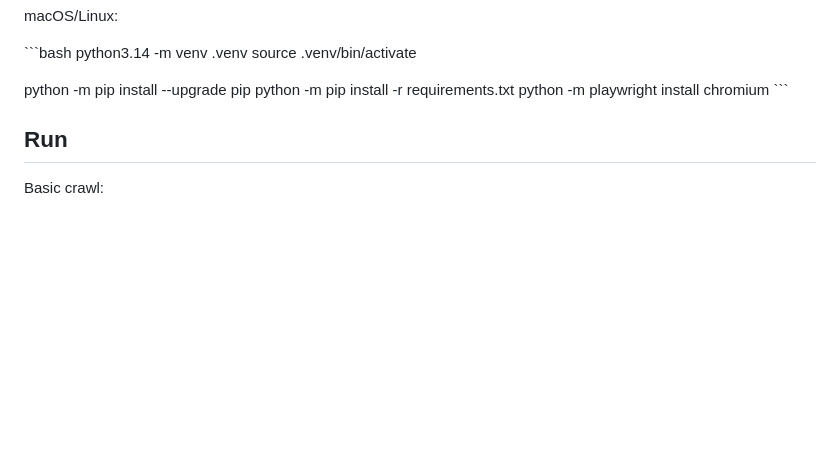
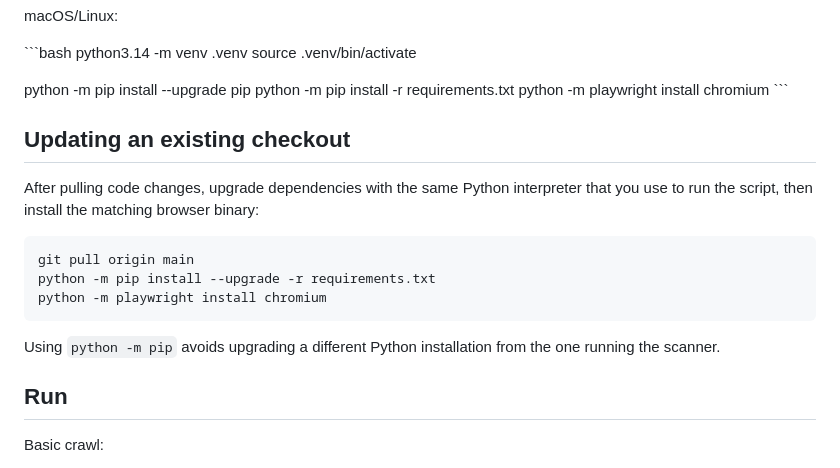
Before and after one commit to Ankur0191/endpoint_discovery, a Markdown page: README.md, the part around the change. Rendered like a GitHub page; blank space fills up the shorter version.

Commit message:
Add dependency upgrade steps after pulling updates

````diff
--- a/README.md
+++ b/README.md
@@ -40,6 +40,18 @@ python -m pip install --upgrade pip
 python -m pip install -r requirements.txt
 python -m playwright install chromium
 \`\`\`
+
+## Updating an existing checkout
+
+After pulling code changes, upgrade dependencies with the same Python interpreter that you use to run the script, then install the matching browser binary:
+
+```powershell
+git pull origin main
+python -m pip install --upgrade -r requirements.txt
+python -m playwright install chromium
+```
+
+Using `python -m pip` avoids upgrading a different Python installation from the one running the scanner.
 
 ## Run
 
````
